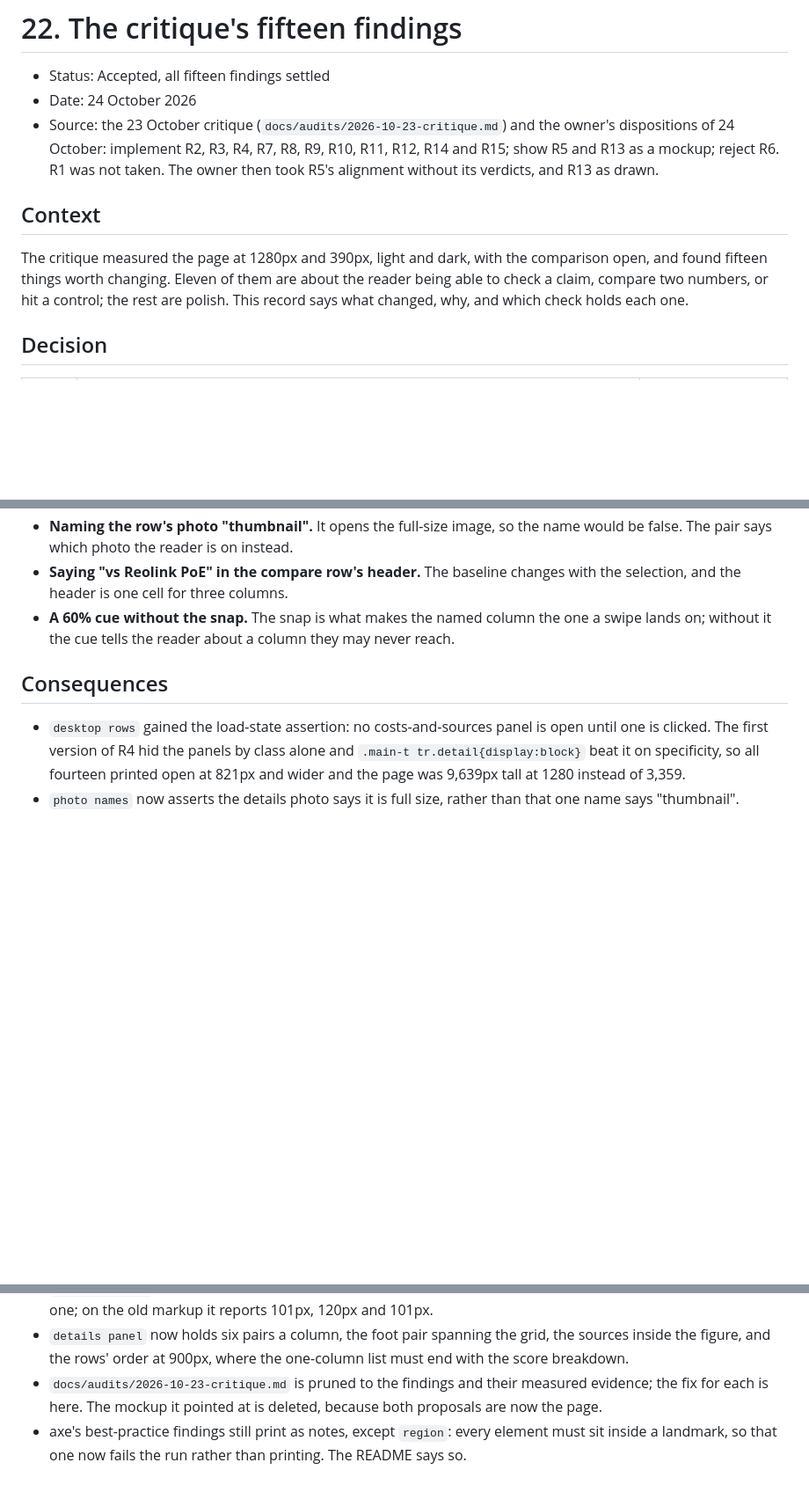
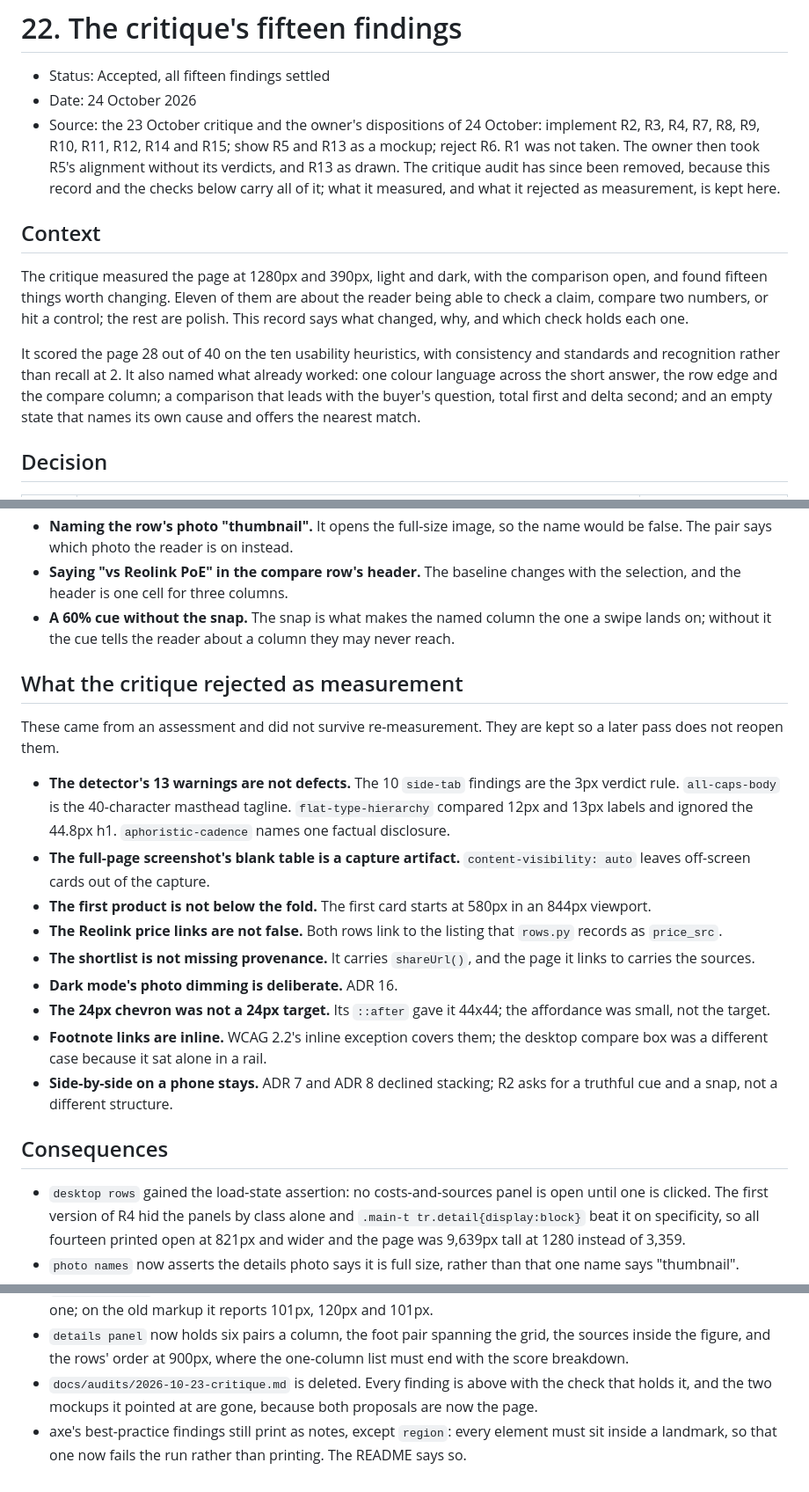
Before and after one commit to lydenyardley/subfree-uk, a Markdown page: docs/decisions/0022-the-critiques-fifteen-findings.md, 3 parts joined by grey strips. Shown at 88% size. GitHub-like rendering; blank space fills up the shorter version.

```diff
--- a/docs/decisions/0022-the-critiques-fifteen-findings.md
+++ b/docs/decisions/0022-the-critiques-fifteen-findings.md
@@ -2,11 +2,12 @@
 
 - Status: Accepted, all fifteen findings settled
 - Date: 24 October 2026
-- Source: the 23 October critique (`docs/audits/2026-10-23-critique.md`) and the
-  owner's dispositions of 24 October: implement R2, R3, R4, R7, R8, R9, R10,
-  R11, R12, R14 and R15; show R5 and R13 as a mockup; reject R6. R1 was not
-  taken. The owner then took R5's alignment without its verdicts, and R13 as
-  drawn.
+- Source: the 23 October critique and the owner's dispositions of 24 October:
+  implement R2, R3, R4, R7, R8, R9, R10, R11, R12, R14 and R15; show R5 and
+  R13 as a mockup; reject R6. R1 was not taken. The owner then took R5's
+  alignment without its verdicts, and R13 as drawn. The critique audit has
+  since been removed, because this record and the checks below carry all of it;
+  what it measured, and what it rejected as measurement, is kept here.
 
 ## Context
 
@@ -15,6 +16,13 @@ comparison open, and found fifteen things worth changing. Eleven of them are
 about the reader being able to check a claim, compare two numbers, or hit a
 control; the rest are polish. This record says what changed, why, and which
 check holds each one.
+
+It scored the page 28 out of 40 on the ten usability heuristics, with
+consistency and standards and recognition rather than recall at 2. It also
+named what already worked: one colour language across the short answer, the
+row edge and the compare column; a comparison that leads with the buyer's
+question, total first and delta second; and an empty state that names its own
+cause and offers the nearest match.
 
 ## Decision
 
@@ -95,6 +103,31 @@ versions, so no page height moved.
   one a swipe lands on; without it the cue tells the reader about a column they
   may never reach.
 
+## What the critique rejected as measurement
+
+These came from an assessment and did not survive re-measurement. They are kept
+so a later pass does not reopen them.
+
+- **The detector's 13 warnings are not defects.** The 10 `side-tab` findings
+  are the 3px verdict rule. `all-caps-body` is the 40-character masthead
+  tagline. `flat-type-hierarchy` compared 12px and 13px labels and ignored the
+  44.8px h1. `aphoristic-cadence` names one factual disclosure.
+- **The full-page screenshot's blank table is a capture artifact.**
+  `content-visibility: auto` leaves off-screen cards out of the capture.
+- **The first product is not below the fold.** The first card starts at 580px
+  in an 844px viewport.
+- **The Reolink price links are not false.** Both rows link to the listing that
+  `rows.py` records as `price_src`.
+- **The shortlist is not missing provenance.** It carries `shareUrl()`, and the
+  page it links to carries the sources.
+- **Dark mode's photo dimming is deliberate.** ADR 16.
+- **The 24px chevron was not a 24px target.** Its `::after` gave it 44x44; the
+  affordance was small, not the target.
+- **Footnote links are inline.** WCAG 2.2's inline exception covers them; the
+  desktop compare box was a different case because it sat alone in a rail.
+- **Side-by-side on a phone stays.** ADR 7 and ADR 8 declined stacking; R2 asks
+  for a truthful cue and a snap, not a different structure.
+
 ## Consequences
 
 - `desktop rows` gained the load-state assertion: no costs-and-sources panel is
@@ -113,9 +146,9 @@ versions, so no page height moved.
 - `details panel` now holds six pairs a column, the foot pair spanning the
   grid, the sources inside the figure, and the rows' order at 900px, where the
   one-column list must end with the score breakdown.
-- `docs/audits/2026-10-23-critique.md` is pruned to the findings and their
-  measured evidence; the fix for each is here. The mockup it pointed at is
-  deleted, because both proposals are now the page.
+- `docs/audits/2026-10-23-critique.md` is deleted. Every finding is above with
+  the check that holds it, and the two mockups it pointed at are gone, because
+  both proposals are now the page.
 - axe's best-practice findings still print as notes, except `region`: every
   element must sit inside a landmark, so that one now fails the run rather
   than printing. The README says so.
```
Also changed, not shown: docs/audits/2026-10-23-overdrive.md (added, +154 -0 lines), docs/performance-budget.md (+8 -0 lines).
